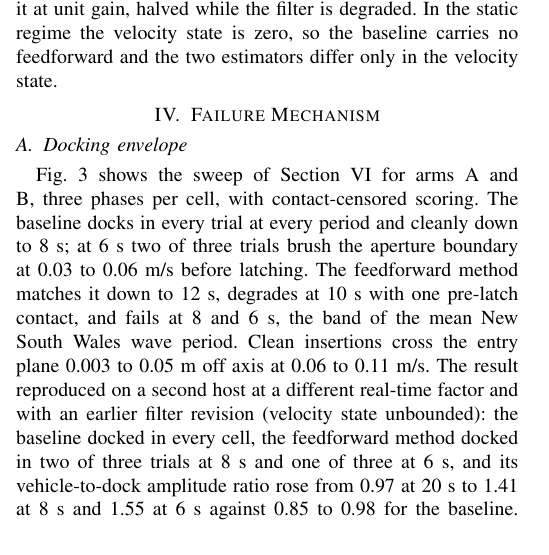
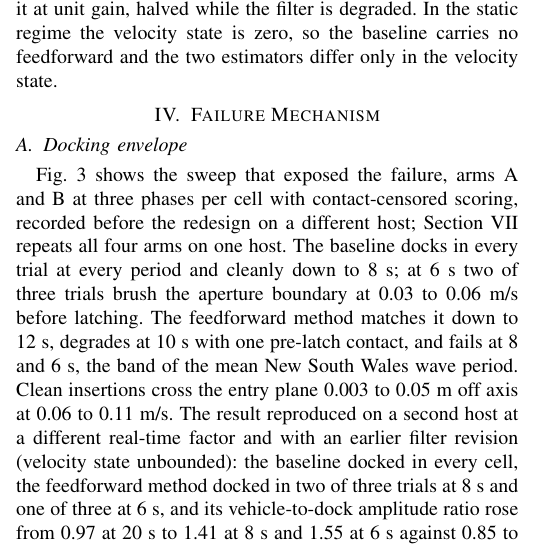
Before and after one commit to alanchoi00/bluerov2-docking-thesis, a LaTeX paper (ut27/paper/main.tex, which reads ut27/paper/sections/04-failure-mechanism.tex): part of one column of page 3 of 9, cut so that both start at the same text. Compiled offline with pdfLaTeX; a missing font is replaced by an installed copy or a similar font; a LaTeX package or settings file that is missing is left out.

Commit message:
docs(paper): place the discovery sweep of section IV against the one-host sweep of section VII

```diff
--- a/ut27/paper/sections/04-failure-mechanism.tex
+++ b/ut27/paper/sections/04-failure-mechanism.tex
@@ -3,7 +3,7 @@
 
 \subsection{Docking envelope}
 
-Fig.~\ref{fig:pdock} shows the sweep of Section~\ref{sec:design} for arms A and B, three phases per cell, with contact-censored scoring. The baseline docks in every trial at every period and cleanly down to 8~s; at 6~s two of three trials brush the aperture boundary at 0.03 to 0.06~m/s before latching. The feedforward method matches it down to 12~s, degrades at 10~s with one pre-latch contact, and fails at 8 and 6~s, the band of the mean New South Wales wave period. Clean insertions cross the entry plane 0.003 to 0.05~m off axis at 0.06 to 0.11~m/s. The result reproduced on a second host at a different real-time factor and with an earlier filter revision (velocity state unbounded): the baseline docked in every cell, the feedforward method docked in two of three trials at 8~s and one of three at 6~s, and its vehicle-to-dock amplitude ratio rose from 0.97 at 20~s to 1.41 at 8~s and 1.55 at 6~s against 0.85 to 0.98 for the baseline. Retuning the acceleration-noise density over 0.02 to 0.16~m/s$^2$ and bounding the velocity state and covariance limited the size of the estimate excursions but did not move the cliff; at every density the velocity state tracked the true dock velocity (amplitude ratio 0.93 to 1.01, correlation 0.73 to 0.96) while the vehicle over-swung the dock by 1.6 to 1.9 and the trials at 8 and 6~s failed.
+Fig.~\ref{fig:pdock} shows the sweep that exposed the failure, arms A and B at three phases per cell with contact-censored scoring, recorded before the redesign on a different host; Section~\ref{sec:results} repeats all four arms on one host. The baseline docks in every trial at every period and cleanly down to 8~s; at 6~s two of three trials brush the aperture boundary at 0.03 to 0.06~m/s before latching. The feedforward method matches it down to 12~s, degrades at 10~s with one pre-latch contact, and fails at 8 and 6~s, the band of the mean New South Wales wave period. Clean insertions cross the entry plane 0.003 to 0.05~m off axis at 0.06 to 0.11~m/s. The result reproduced on a second host at a different real-time factor and with an earlier filter revision (velocity state unbounded): the baseline docked in every cell, the feedforward method docked in two of three trials at 8~s and one of three at 6~s, and its vehicle-to-dock amplitude ratio rose from 0.97 at 20~s to 1.41 at 8~s and 1.55 at 6~s against 0.85 to 0.98 for the baseline. Retuning the acceleration-noise density over 0.02 to 0.16~m/s$^2$ and bounding the velocity state and covariance limited the size of the estimate excursions but did not move the cliff; at every density the velocity state tracked the true dock velocity (amplitude ratio 0.93 to 1.01, correlation 0.73 to 0.96) while the vehicle over-swung the dock by 1.6 to 1.9 and the trials at 8 and 6~s failed.
 
 \begin{figure}[t]
   \centerline{\includegraphics[width=0.7\columnwidth]{figures/clean_pdock.png}}
```
